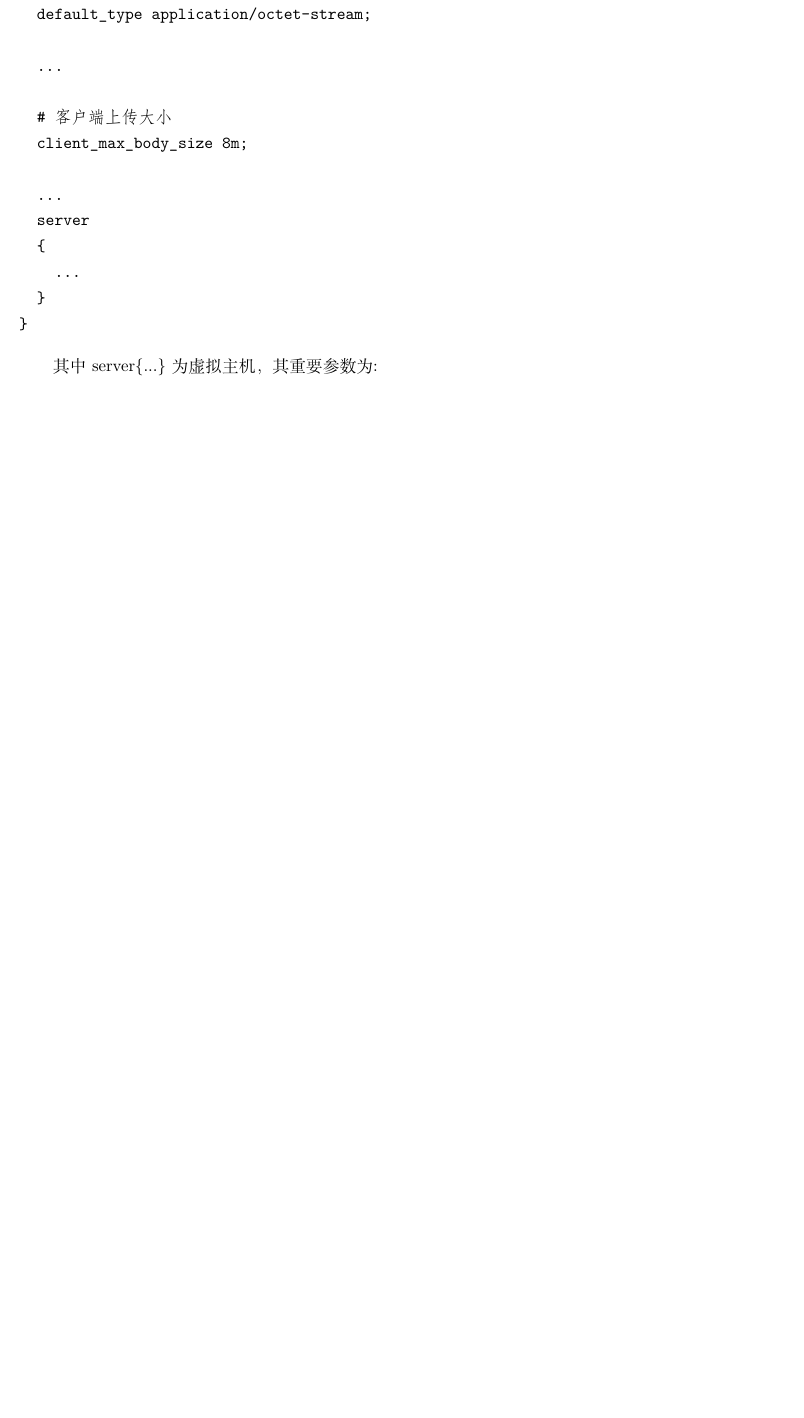
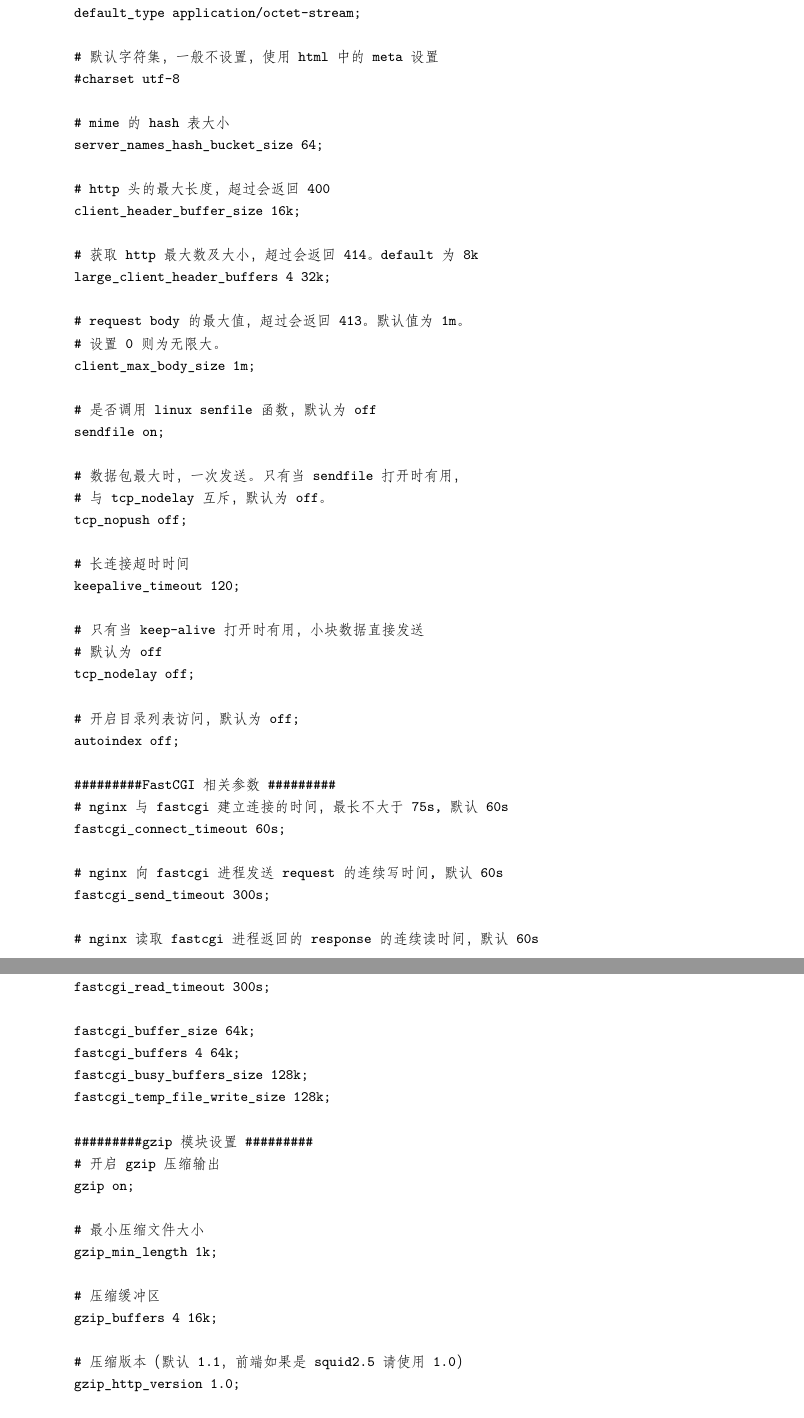
Before and after one commit to xiaoliwang/notes, a LaTeX document (Program/server.tex): part of page 4 of 6 before the commit and two parts of pages 4 and 5 of 8 after it, the two joined at a grey line, cut so that both start at the same text, the shorter picture padded with empty space. Compiled offline with XeLaTeX.

Commit message:
完成nginx操作内容，配置文件内容 需要添加配置文件操作内容及Apache相关

```diff
--- a/Program/server.tex
+++ b/Program/server.tex
@@ -18,7 +18,9 @@
 
 \title{\heiti 服务器配置笔记}
 \author{\kaishu 操杰朋}
-\date{2015年9月25日}
+\date{创建：2015年9月25日 \\
+更新：\today}
+
 
 \begin{document}
 \maketitle
@@ -54,2 +49 @@ Nginx的平滑重启，可以通过shell命令\eqref{eq:checkNginx}来查看Ngin
 
-\begin{minted}{php}
@@ -58,14 +65,18 @@ user www www;
 # 指定工作衍生的进程数(一般等于cpu的总数或其倍数)
 worker_processes cpu_number;
-# 指定错误日志存放路径，可选级别[ debug | info | notice | warn | error | crit]
+
+# 指定错误日志存放路径，可选级别[ debug | info | notice
+# | warn | error | crit]
 error_log error_path error_level;
+
 # 指定pid存放路径
 pid pid_path;
-# 指定文件描述符数量(worker_rlimit_nofile number设置描述符数量)
+
+# 指定文件描述符数量(cat /proc/sys/fs/file-max 或
+# ulimit -n查看文件描述符数量)
 worker_rlimit_nofile number;
 
 events
 {
-  #使用的网络I/O模型，Linux使用epoll，FreeBSD使用Kqueu
+  # 使用的网络I/O模型，Linux使用epoll，FreeBSD使用Kqueu
   use epoll;
-  # 允许的连接数
@@ -78,2 +95,4 @@ http
   default_type application/octet-stream;
 
+  # 默认字符集，一般不设置，使用html中的meta设置
+  #charset utf-8
@@ -81,14 +99,115 @@ http
 
-  # 客户端上传大小
-  client_max_body_size 8m;
+  # mime的hash表大小
+  server_names_hash_bucket_size 64;
 
-  ...
+  # http头的最大长度，超过会返回400
+  client_header_buffer_size 16k;
+
+  # 获取http最大数及大小，超过会返回414。default为8k
+  large_client_header_buffers 4 32k;
+
+  # request body的最大值，超过会返回413。默认值为1m。
+  # 设置0则为无限大。
+  client_max_body_size 1m;
+
+  # 是否调用linux senfile函数，默认为off
+  sendfile on;
+
+  # 数据包最大时，一次发送。只有当sendfile打开时有用，
+  # 与tcp_nodelay互斥，默认为off。
+  tcp_nopush off;
+
+  # 长连接超时时间
+  keepalive_timeout 120;
+
+  # 只有当keep-alive打开时有用，小块数据直接发送
+  # 默认为off
+  tcp_nodelay off;
+
+  # 开启目录列表访问，默认为off;
+  autoindex off;
+
+  #########FastCGI相关参数#########
+  # nginx与fastcgi建立连接的时间，最长不大于75s,默认60s
+  fastcgi_connect_timeout 60s;
+
+  # nginx向fastcgi进程发送request的连续写时间,默认60s
+  fastcgi_send_timeout 300s;
+
+  # nginx读取fastcgi进程返回的response的连续读时间，默认60s
+  fastcgi_read_timeout 300s;
+
+  fastcgi_buffer_size 64k;
+  fastcgi_buffers 4 64k;
+  fastcgi_busy_buffers_size 128k;
+  fastcgi_temp_file_write_size 128k;
+
+  #########gzip模块设置#########
+  #开启gzip压缩输出
+  gzip on;
+
+  #最小压缩文件大小
+  gzip_min_length 1k;
+
+  #压缩缓冲区
+  gzip_buffers 4 16k;
+
+  #压缩版本（默认1.1，前端如果是squid2.5请使用1.0）
+  gzip_http_version 1.0;
+
+  #压缩等级
+  gzip_comp_level 2;
+
+  #压缩类型，默认就已经包含text/html，所以下面就不用再写了，写上去也不会有问题，但是会有一个warn。
+  gzip_types text/plain application/x-javascript text/css application/xml;
+
+  #########虚拟主机配置########
   server
   {
-    ...
+    # 监听ip及端口，如果只写端口，表示监听所有ip
+    listen 80;
+
+    #监听域名或ip
+    server_name www.tomcao.com 192.168.1.1;
+
+    #设置日志
+    log_format format_name '$remote_addr - $remote_user [$time_local] '
+                           '"$request" $status $bytes_sent '
+                           '"$http_referer" "$http_user_agent" "$gzip_ratio"';
+    access_log log_path format_name buffer=32k;
+
+    index index.html index.htm index.php;
+    root /data/tomcao;
+
+    location ^(js|css|image)
+    {
+      # 缓存一天
+      expires 1d;
+    }
+
+    location ^/anotherweb/
+    {
+      proxy_pass http://anotherweb;
+      proxy_set_header X-Real-IP $remote_addr;
+      proxy_set_header X-Forwarded-For $proxy_add_x_forwarded_for;
+    }
+
+    location ~ \.php$
+    {
+      fastcgi_pass 127.0.0.1:9000;
+      # fastcgi_pass unix:/dev/shm/php.sock;
+      include fastcgi_params;
+      fastcgi_index index.php;
+    }
+
+    location ~/\.ht
+    {
+      deny all;
+    }
   }
 }
-\end{minted}
+  \end{minted}
+\end{myquote}
+其中fastcgi\_params详见附录。
 
-其中server\{...\}为虚拟主机，其重要参数为:
 
```
Also changed, not shown: Program/server.tex (115 more changed lines).
